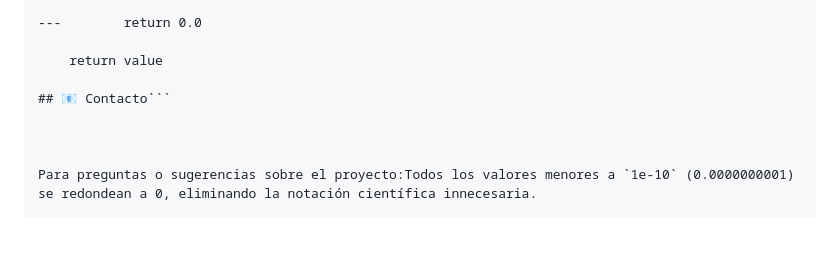
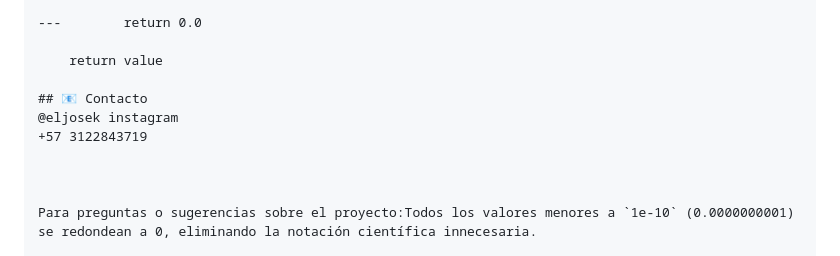
Before and after one commit to Eljosek/Investigacion-de-operaciones, a Markdown page: README.md, the part around the change. Drawn GitHub-style; blank space fills up the shorter version.

Commit message:
Update README with contact details
Added contact information for project inquiries.

````diff
--- a/README.md
+++ b/README.md
@@ -756,7 +756,9 @@ Este proyecto es de uso educativo para la Universidad Tecnológica de Pereira (U
 
     return value
 
-## 📧 Contacto```
+## 📧 Contacto
+@eljosek instagram
++57 3122843719
 
 
 
````
